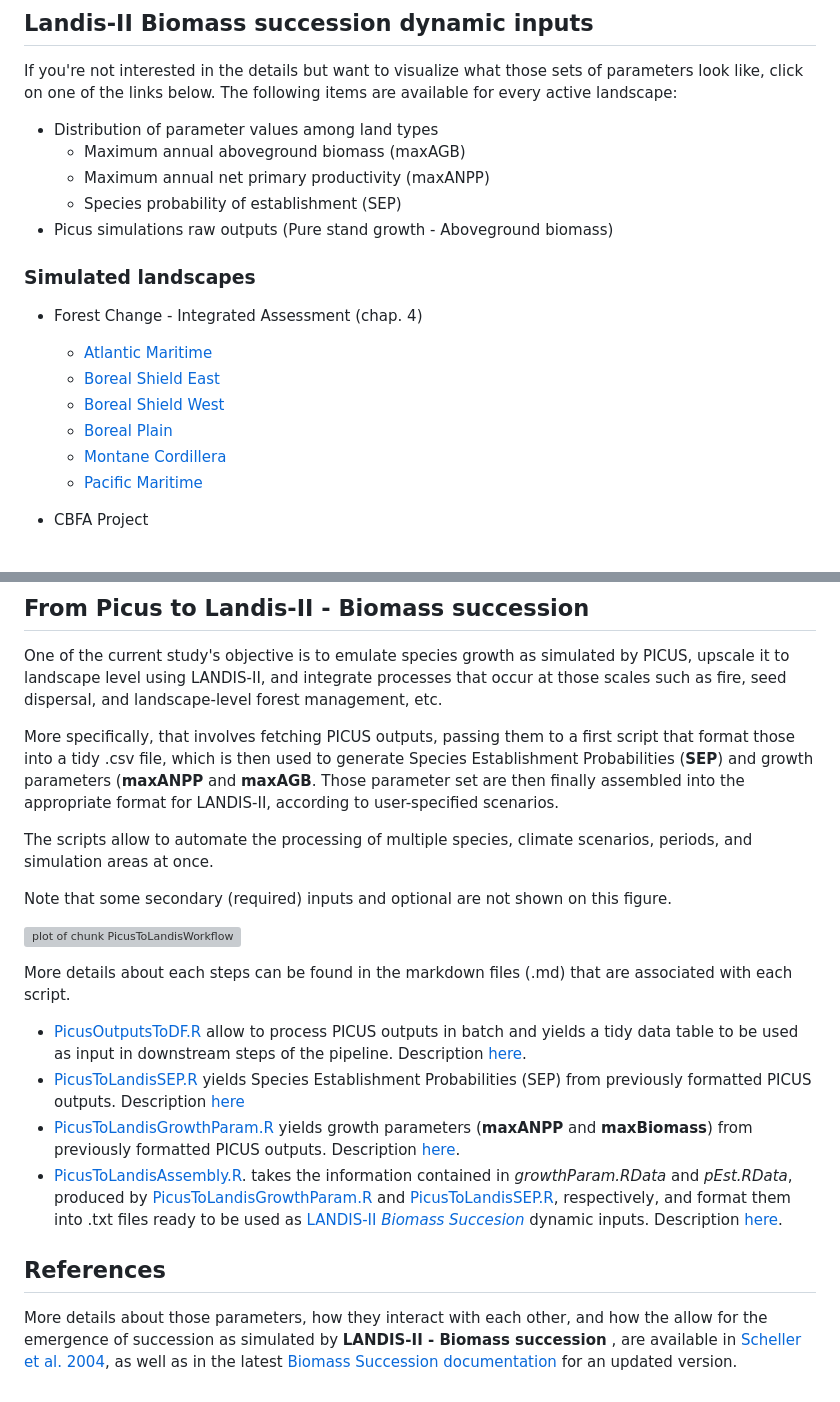
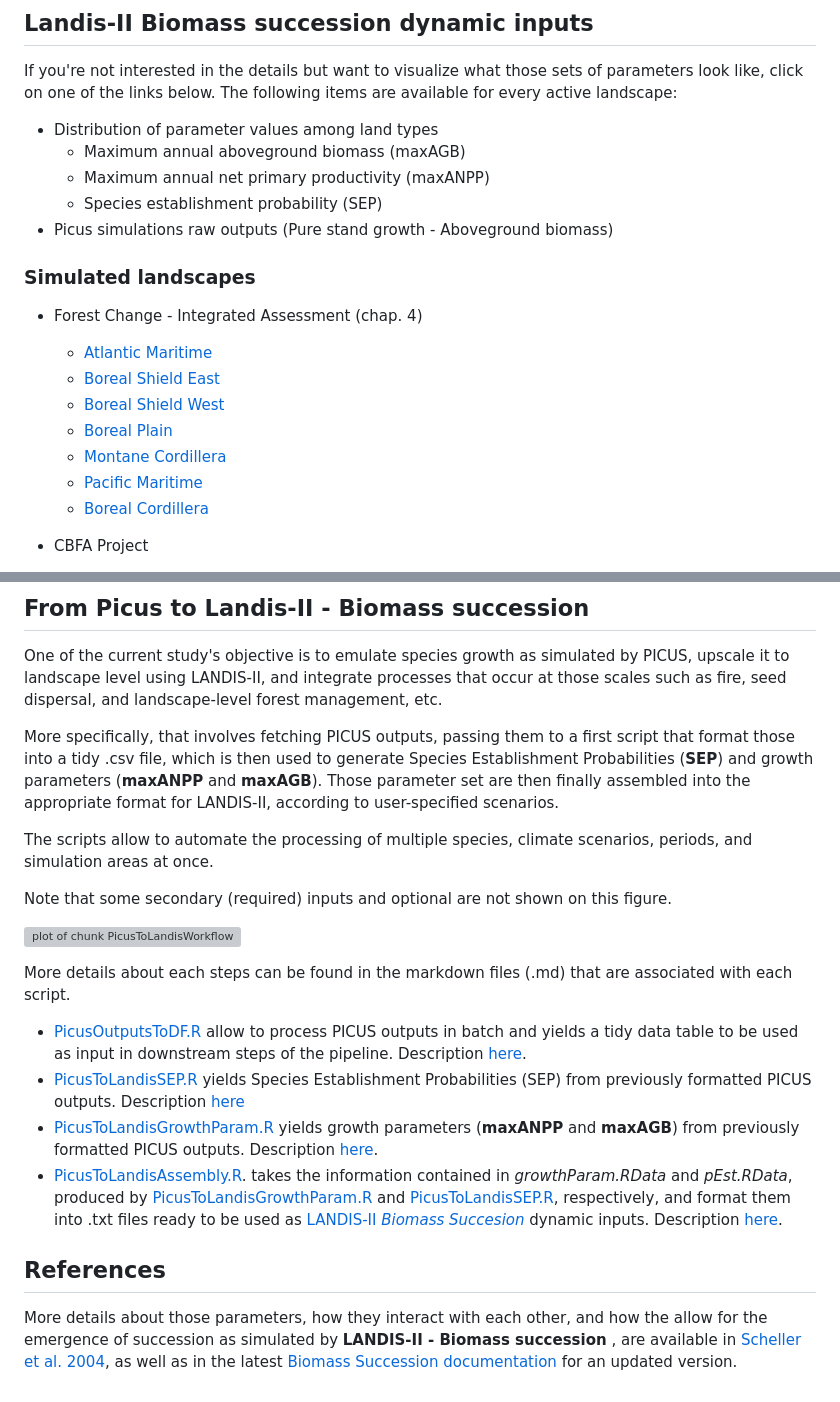
Before and after one commit to dcyr/PicusToLandisIIBiomassSuccession, a Markdown page: README.md, 2 parts joined by grey strips. Rendered like a GitHub page; grey boxes are pictures that could not be loaded.

```diff
--- a/README.md
+++ b/README.md
@@ -19,7 +19,7 @@ If you're not interested in the details but want to visualize what those sets of
 + Distribution of parameter values among land types
     + Maximum annual aboveground biomass (maxAGB)
     + Maximum annual net primary productivity (maxANPP)
-    + Species probability of establishment (SEP)
+    + Species establishment probability (SEP)
 + Picus simulations raw outputs (Pure stand growth - Aboveground biomass)
 
 ### Simulated landscapes
@@ -31,6 +31,7 @@ If you're not interested in the details but want to visualize what those sets of
     + [Boreal Plain][16]
     + [Montane Cordillera][17]
     + [Pacific Maritime][20]
+    + [Boreal Cordillera][21]
 
 + CBFA Project
     + [Lac Saint-Jean][18]
@@ -48,7 +49,7 @@ If you're not interested in the details but want to visualize what those sets of
 
 One of the current study's objective is to emulate species growth as simulated by PICUS, upscale it to landscape level using LANDIS-II, and integrate processes that occur at those scales such as fire, seed dispersal, and landscape-level forest management, etc.
 
-More specifically, that involves fetching PICUS outputs, passing them to a first script that format those into a tidy .csv file, which is then used to generate Species Establishment Probabilities (__SEP__) and growth parameters (__maxANPP__ and __maxAGB__. Those parameter set are then finally assembled into the appropriate format for LANDIS-II, according to user-specified scenarios.
+More specifically, that involves fetching PICUS outputs, passing them to a first script that format those into a tidy .csv file, which is then used to generate Species Establishment Probabilities (__SEP__) and growth parameters (__maxANPP__ and __maxAGB__). Those parameter set are then finally assembled into the appropriate format for LANDIS-II, according to user-specified scenarios.
 
 The scripts allow to automate the processing of multiple species, climate scenarios, periods, and simulation areas at once.
 
@@ -62,7 +63,7 @@ More details about each steps can be found in the markdown files (.md) that are
 
 + [PicusOutputsToDF.R][4] allow to process PICUS outputs in batch and yields a tidy data table to be used as input in downstream steps of the pipeline. Description [here][5].
 + [PicusToLandisSEP.R][6] yields Species Establishment Probabilities (SEP) from previously formatted PICUS outputs. Description [here][7]
-+ [PicusToLandisGrowthParam.R][8] yields growth parameters (**maxANPP** and **maxBiomass**) from previously formatted PICUS outputs. Description [here][9].
++ [PicusToLandisGrowthParam.R][8] yields growth parameters (**maxANPP** and **maxAGB**) from previously formatted PICUS outputs. Description [here][9].
 + [PicusToLandisAssembly.R][10]. takes the information contained in *growthParam.RData* and *pEst.RData*, produced by [PicusToLandisGrowthParam.R][8] and [PicusToLandisSEP.R][6], respectively, and format them into .txt files ready to be used as [LANDIS-II][1] [*Biomass Succesion*][2] dynamic inputs. Description [here][11].
 
 
```
Also changed, not shown: other parts of README.md (+2 -1 lines), paramViz/ParamDistribution_AM.md (+5 -5 lines), figures/ParamDistrib_SEP_LSJ.png, figures/ParamDistrib_maxAGB_LSJ.png, figures/ParamDistrib_maxANPP_LSJ.png, 8 other files.
